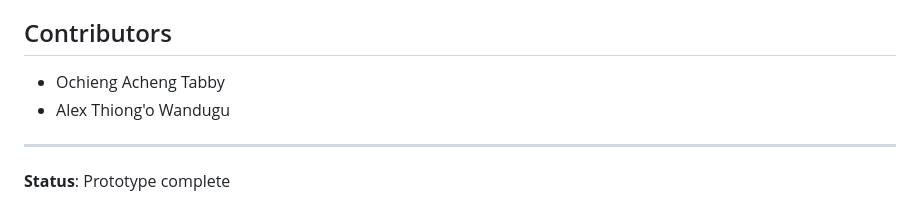
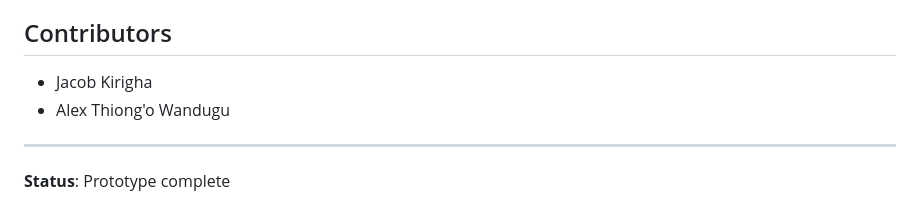
Before and after one commit to alexWandugu/livestock-geofencing-tag, a Markdown page: README.md, the part around the change. Drawn GitHub-style.

Commit message:
Update contributors in README.md

```diff
--- a/README.md
+++ b/README.md
@@ -85,7 +85,7 @@ Data is sent from the Receiver every ~2 seconds and stored for monitoring from a
 
 ## Contributors
 
-- Ochieng Acheng Tabby
+- Jacob Kirigha
 - Alex Thiong'o Wandugu
 
 ---
```
